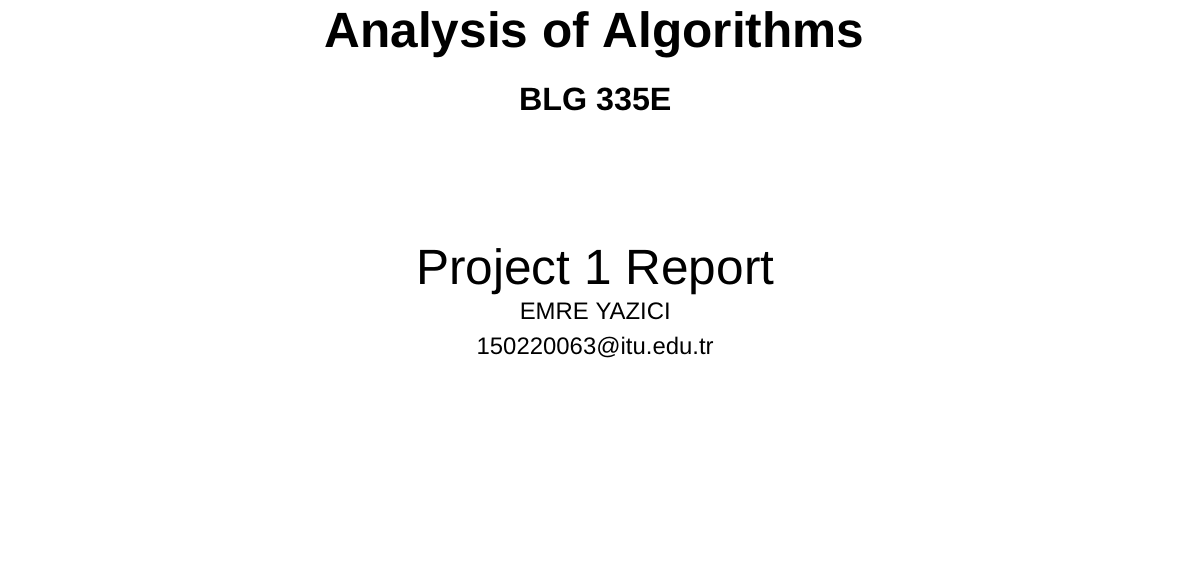
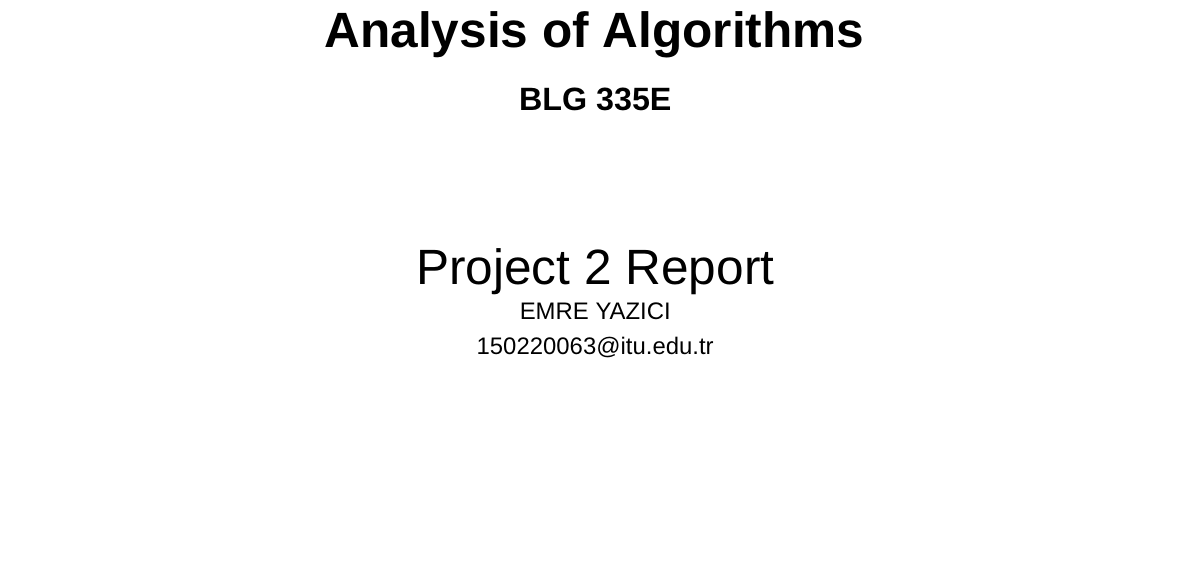
Before and after one commit to eemreyazc201/analysis-of-algorithms, a LaTeX document (antique-collection/docs/Main.tex): part of page 1 of 3, cut so that both start at the same text. Compiled offline with pdfLaTeX.

Commit message:
Minor Fixes

```diff
--- a/antique-collection/docs/Main.tex
+++ b/antique-collection/docs/Main.tex
@@ -103,7 +103,7 @@
     {\relscale{1.35}\textbf{BLG 335E\\}}
     \vspace{2.4cm}
 
-    {\relscale{2.00}{Project 1 Report}}\\
+    {\relscale{2.00}{Project 2 Report}}\\
     %\vspace{0.1cm}
     %\vspace{0.1cm}
     EMRE YAZICI \\ \href{mailto:150220063@itu.edu.tr}{150220063@itu.edu.tr}\\
```
Also changed, not shown: antique-collection/docs/Report.pdf.
